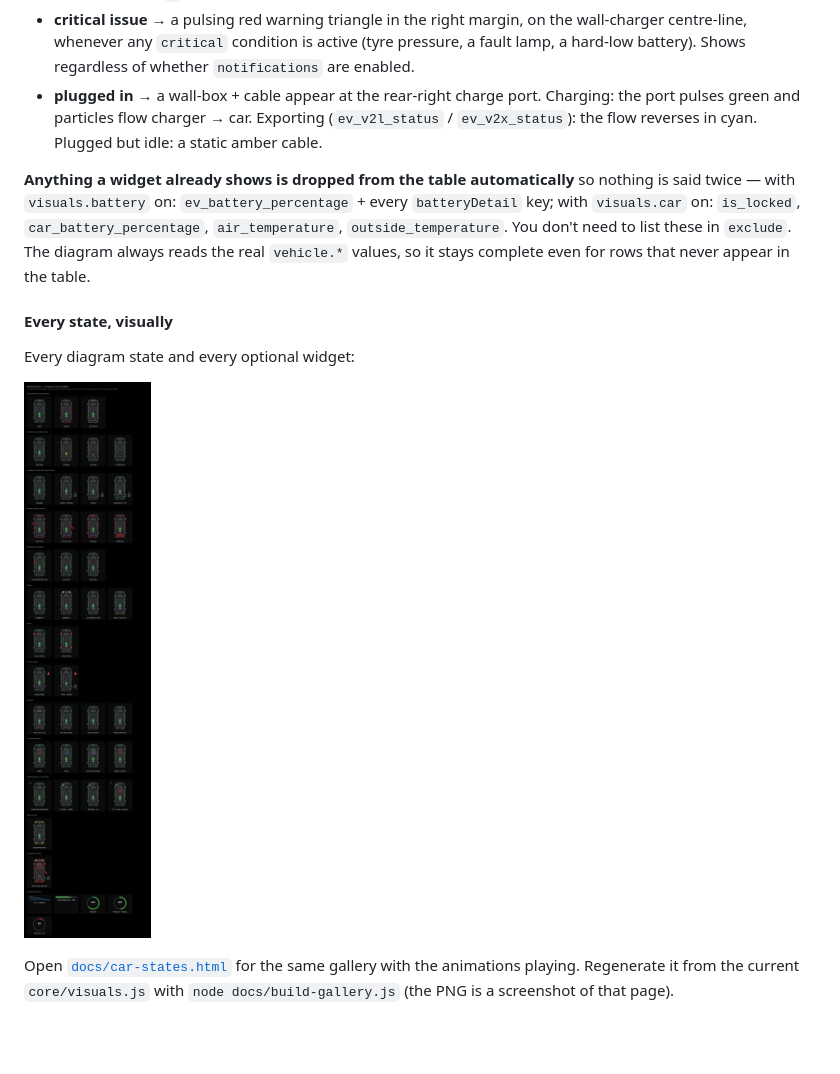
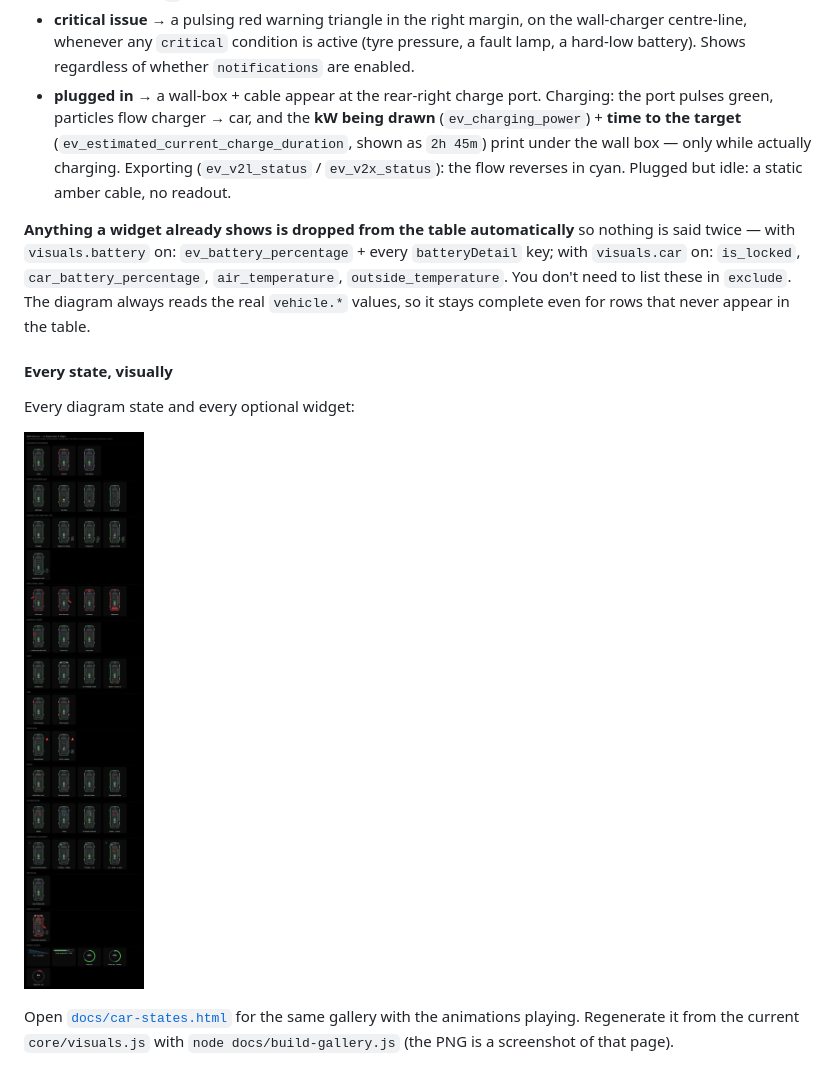
Before and after one commit to Legal-Copy7045/MMM-KiaAccess, a Markdown page: README.md, the part around the change. GitHub-like rendering; pictures changed too: docs/car-states.png; blank space fills up the shorter version.

```diff
--- a/README.md
+++ b/README.md
@@ -480,9 +480,12 @@ The car diagram:
   (tyre pressure, a fault lamp, a hard-low battery). Shows regardless of whether
   `notifications` are enabled.
 - **plugged in** → a wall-box + cable appear at the rear-right charge port.
-  Charging: the port pulses green and particles flow charger → car. Exporting
-  (`ev_v2l_status` / `ev_v2x_status`): the flow reverses in cyan. Plugged but
-  idle: a static amber cable.
+  Charging: the port pulses green, particles flow charger → car, and the
+  **kW being drawn** (`ev_charging_power`) + **time to the target**
+  (`ev_estimated_current_charge_duration`, shown as `2h 45m`) print under the
+  wall box — only while actually charging. Exporting (`ev_v2l_status` /
+  `ev_v2x_status`): the flow reverses in cyan. Plugged but idle: a static amber
+  cable, no readout.
 
 **Anything a widget already shows is dropped from the table automatically** so
 nothing is said twice — with `visuals.battery` on: `ev_battery_percentage` +
```
Also changed, not shown: 9 other files.
